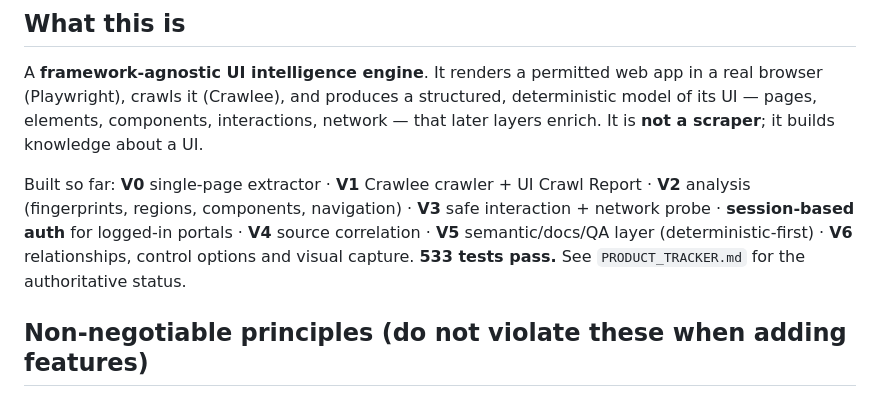
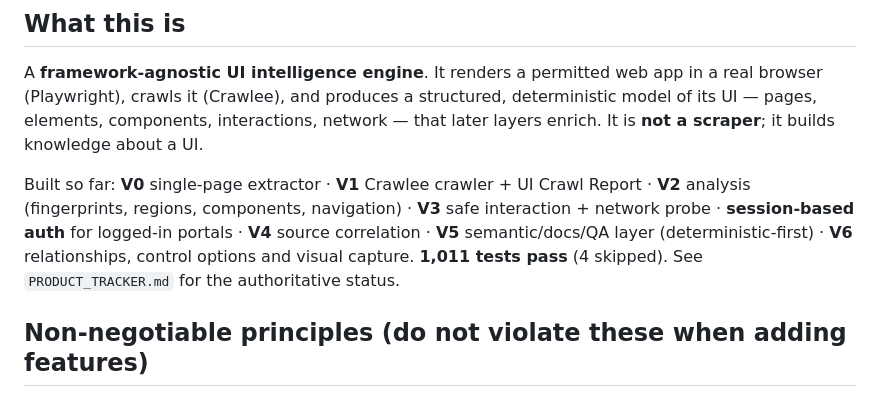
Before and after one commit to abhishekpauly/ui-discovery, a Markdown page: CLAUDE.md, the part around the change. Rendered like a GitHub page.

Commit message:
Say how many tests actually pass
533 was the count several epics ago. It is 1,011 passing and 4 skipped,
measured across six foreground shards.

Co-Authored-By: Claude Opus 5 (1M context) <noreply@anthropic.com>

```diff
--- a/CLAUDE.md
+++ b/CLAUDE.md
@@ -18,7 +18,7 @@ Report · **V2** analysis (fingerprints, regions, components, navigation) · **V
 safe interaction + network probe · **session-based auth** for logged-in portals ·
 **V4** source correlation · **V5** semantic/docs/QA layer (deterministic-first) ·
 **V6** relationships, control options and visual capture.
-**533 tests pass.** See `PRODUCT_TRACKER.md` for the authoritative status.
+**1,011 tests pass** (4 skipped). See `PRODUCT_TRACKER.md` for the authoritative status.
 
 ## Non-negotiable principles (do not violate these when adding features)
 
```
